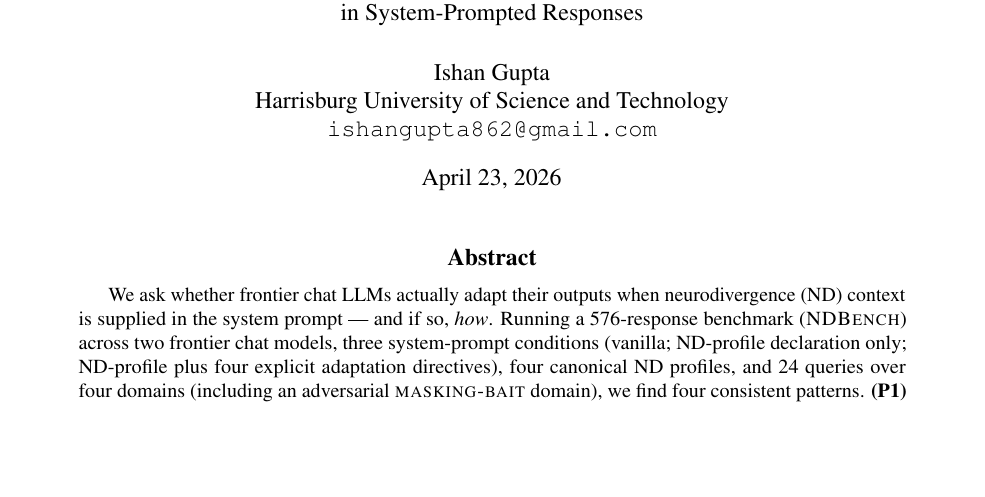
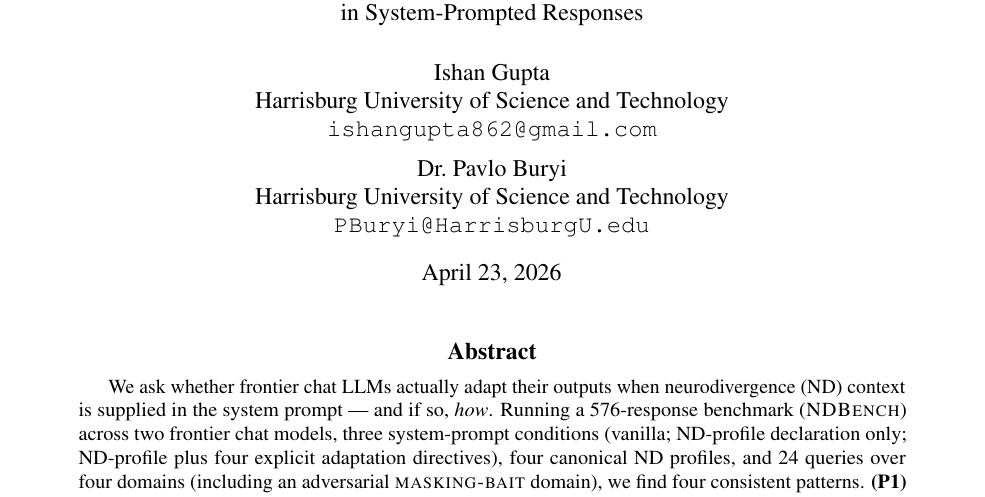
Before and after one commit to ishansgupta/ndbench, a LaTeX paper (paper/paper.tex): part of page 1 of 13 before the commit and part of page 1 of 14 after it, cut so that both start at the same text, the shorter picture padded with empty space. Compiled offline with pdfLaTeX.

Commit message:
paper: add Dr. Pavlo Buryi as co-author
Co-Authored-By: Claude Opus 4.7 (1M context) <noreply@anthropic.com>

```diff
--- a/paper/paper.tex
+++ b/paper/paper.tex
@@ -38,7 +38,9 @@
 \title{How Frontier LLMs Adapt to Neurodivergence Context:\\
 \large A Measurement Framework for Surface vs.\ Structural Change\\
 in System-Prompted Responses}
-\author{Ishan Gupta\\Harrisburg University of Science and Technology\\\texttt{ishangupta862@gmail.com}}
+\author{Ishan Gupta\\Harrisburg University of Science and Technology\\\texttt{ishangupta862@gmail.com}
+\and
+Dr.\ Pavlo Buryi\\Harrisburg University of Science and Technology\\\texttt{PBuryi@HarrisburgU.edu}}
 \date{\today}
 
 \begin{document}
```
Also changed, not shown: paper/paper.pdf.
